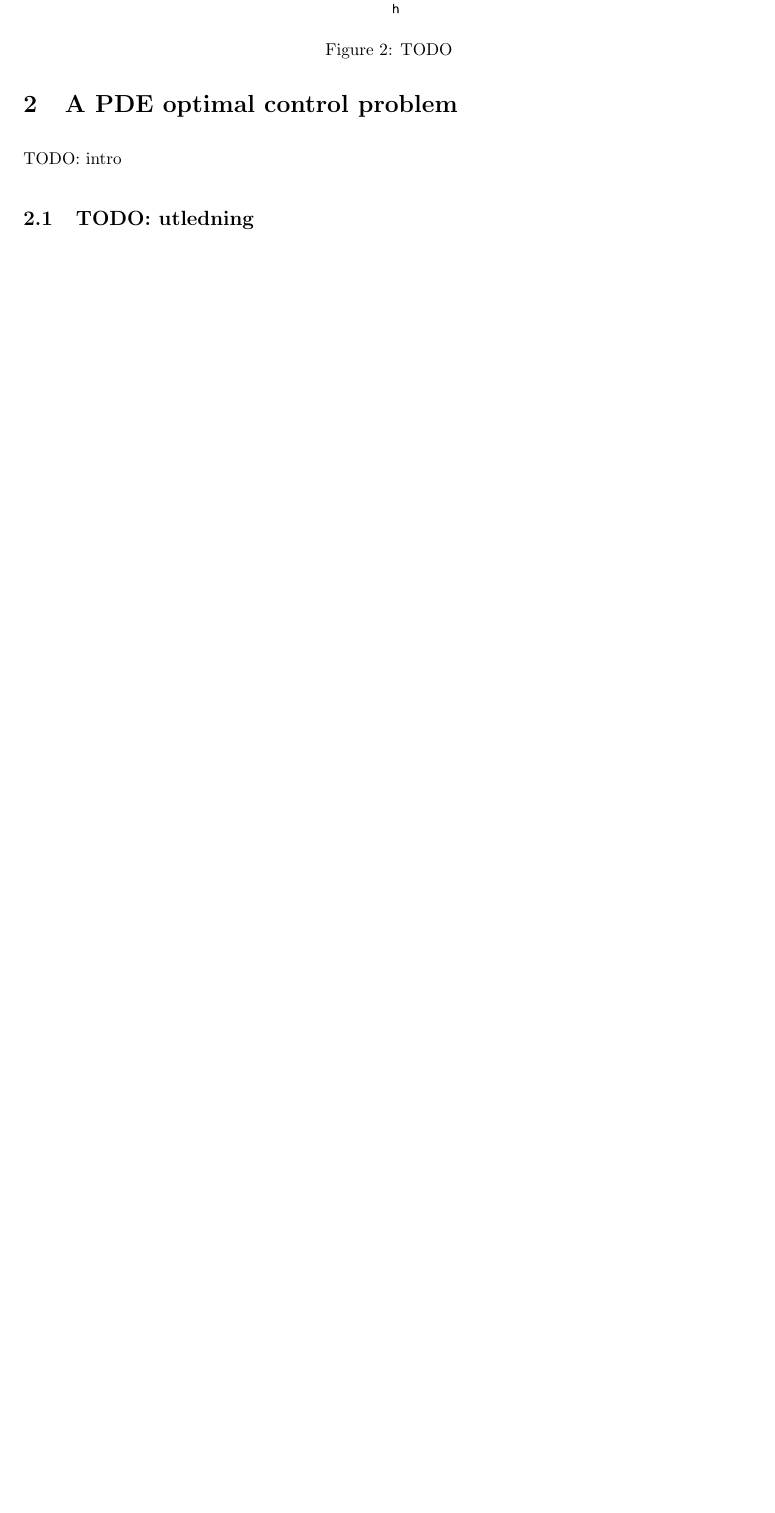
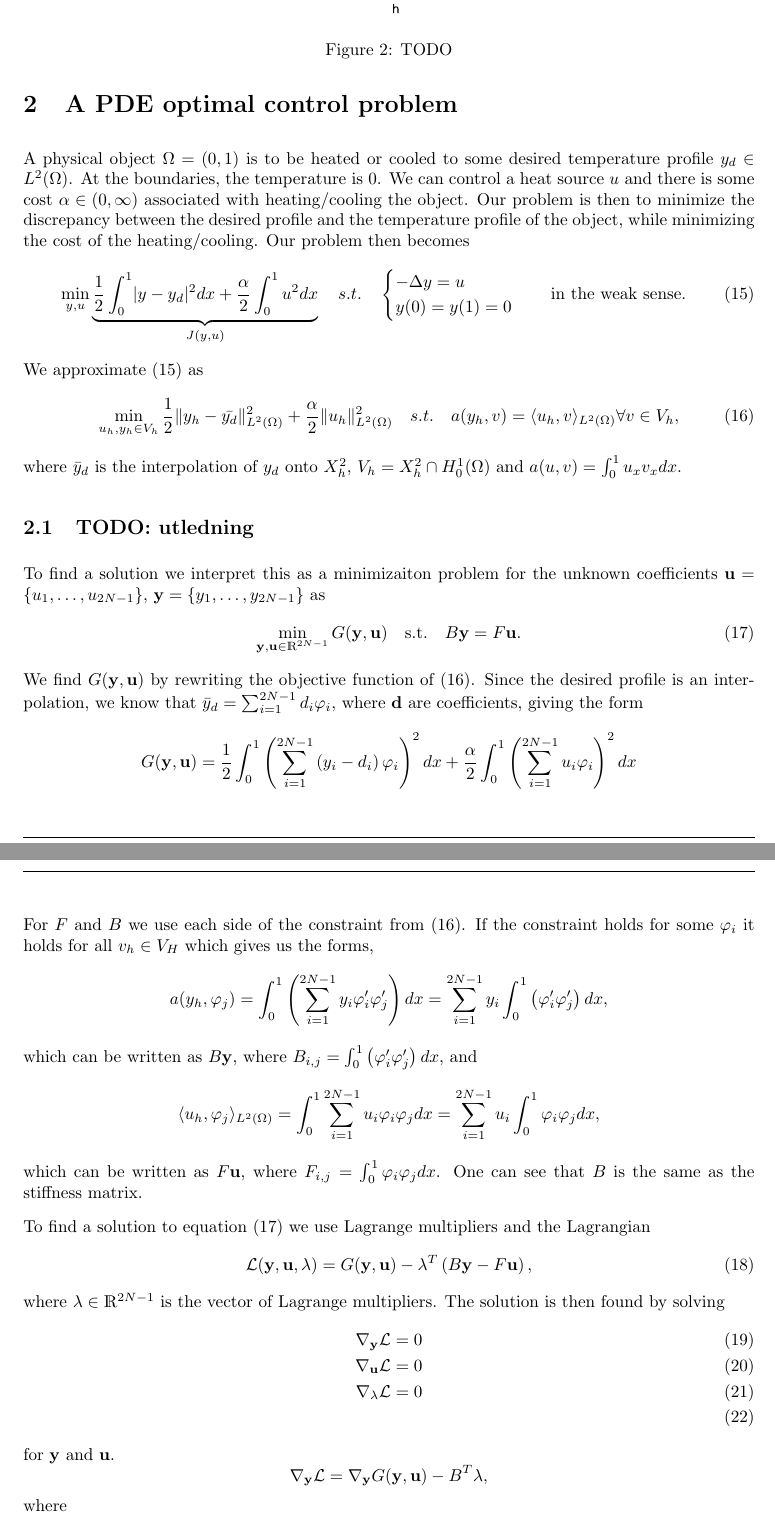
Before and after one commit to Kajrakso/numdiff_project2, a LaTeX document (report/main.tex, which reads report/Sections/Oppg2.tex): part of page 4 of 6 before the commit and two parts of pages 4 and 5 of 7 after it, the two joined at a grey line, cut so that both start at the same text, the shorter picture padded with empty space. Compiled offline with pdfLaTeX.

Commit message:
Added text for task 2

```diff
--- a/report/Sections/Oppg2.tex
+++ b/report/Sections/Oppg2.tex
@@ -1,6 +1,56 @@
 \section{A PDE optimal control problem}
+A physical object $\Omega = (0, 1)$ is to be heated or cooled to some desired temperature profile $y_d \in L^2 (\Omega)$. At the boundaries, the temperature is $0$.
+We can control a heat source $u$ and there is some cost $\alpha \in (0, \infty)$ associated with heating/cooling the object.
+Our problem is then to minimize the discrepancy between the desired profile and the temperature profile of the object, while minimizing the cost of the heating/cooling.
+Our problem then becomes
+\begin{equation}
+    \label{eq:OCP}
+    \min_{y, u} \underbrace{\frac{1}{2} \int_0^1 \lvert y - y_d \rvert^2 dx + \frac{\alpha}{2}\int_0^1u^2 dx}_{J(y, u)}
+    \quad s.t. \quad \begin{cases}
+       -\Delta y = u \\
+       y(0) = y(1) = 0
+    \end{cases}
+    \quad \text{in the weak sense.}
+\end{equation}
+We approximate (\ref{eq:OCP}) as
+\begin{equation}
+    \label{eq:OCP_FE}
+    \min_{u_h, y_h \in V_h} \frac{1}{2} \lVert y_h - \bar{y_d} \rVert_ {L^2(\Omega)}^2 + \frac{\alpha}{2} \lVert u_h \rVert_{L^2(\Omega)}^2
+    \quad s.t. \quad a(y_h, v) = \langle u_h, v \rangle_{L^2(\Omega)} \forall v \in V_h,
+\end{equation}
+where $\bar{y}_d$ is the interpolation of $y_d$ onto $X_h^2$, $V_h = X_h^2 \cap H_0^1 (\Omega)$ and $a(u, v) = \int_0^1 u_x v_x dx$.
+\subsection{TODO: utledning}
+To find a solution we interpret this as a minimizaiton problem for the unknown coefficients $\mathbf{u} = \{u_1, \dots, u_{2N-1} \}$, $\mathbf{y} = \{y_1, \dots, y_{2N-1} \}$ as
+\begin{equation}
+    \label{eq:OCP_coeff}
+    \min_{\mathbf{y,u} \in \mathds{R}^{2N-1}} G(\mathbf{y, u}) \quad \text{s.t.} \quad B\mathbf{y} = F\mathbf{u}.
+\end{equation}
+We find $G(\mathbf{y, u})$ by rewriting the objective function of (\ref{eq:OCP_FE}).
+Since the desired profile is an interpolation, we know that $\bar{y}_d = \sum_{i=1}^{2N-1}d_i\varphi_i$, where $\mathbf{d}$ are coefficients, giving the form
+\begin{align*}
+    G(\mathbf{y, u}) = \frac{1}{2}\int_0^1\left( \sum_{i=1}^{2N-1}\left( y_i -d_i\right) \varphi_i \right)^2dx + \frac{\alpha}{2}\int_0^1\left(\sum_{i=1}^{2N-1} u_i \varphi_i  \right)^2dx
+\end{align*}
+For $F$ and $B$ we use each side of the constraint from (\ref{eq:OCP_FE}). If the constraint holds for some $\varphi_i$ it holds for all $v_h\in V_H$ which gives us the forms,
+$$a(y_h, \varphi_j) = \int_0^1 \left( \sum_{i=1}^{2N-1} y_i \varphi_i' \varphi_j' \right)dx =\sum_{i=1}^{2N-1} y_i\int_0^1 \left( \varphi_i' \varphi_j' \right)dx,$$
+which can be written as $B\mathbf{y}$, where $B_{i,j} = \int_0^1\left( \varphi_i' \varphi_j' \right)dx$, and
+$$\langle u_h, \varphi_j \rangle_{L^2(\Omega)} = \int_0^1 \sum_{i=1}^{2N-1} u_i \varphi_i \varphi_j dx =\sum_{i=1}^{2N-1} u_i \int_0^1  \varphi_i \varphi_j dx,$$
+which can be written as $F\mathbf{u}$, where $F_{i,j}=\int_0^1  \varphi_i \varphi_j dx$.
+One can see that $B$ is the same as the stiffness matrix.
 
-TODO: intro
-
-\subsection{TODO: utledning}
-
+To find a solution to equation (\ref{eq:OCP_coeff}) we use Lagrange multipliers and the Lagrangian
+\begin{equation}
+    \label{eq:OCP_lagrangian}
+    \mathcal{L}(\mathbf{y, u, \lambda}) = G(\mathbf{y, u}) - \mathbf{\lambda}^T \left( B\mathbf{y} - F\mathbf{u} \right),
+\end{equation}
+where $\mathbf{\lambda} \in \mathds{R}^{2N-1}$ is the vector of Lagrange multipliers.
+The solution is then found by solving
+\begin{align}
+    \label{eq:gradients}
+    \nabla_{\mathbf{y}}\mathcal{L} = 0 \\
+    \nabla_{\mathbf{u}}\mathcal{L} = 0 \\
+    \nabla_{\mathbf{\mathbf{\lambda}}}\mathcal{L} = 0 \\
+\end{align}
+for $\mathbf{y}$ and $\mathbf{u}$.
+$$\nabla_{\mathbf{y}}\mathcal{L} = \nabla_\mathbf{y}G(\mathbf{y, u}) - B^T\mathbf{\lambda},$$
+where
+$$\left( \nabla_\mathbf{y}G(\mathbf{y, u}) \right)_k = \int_0^1\sum_{i=1}^{2N-1}(y_i - d_i) \varphi_i \varphi_k dx = \sum_{i=1}^{2N-1} (y_i - d_i) \int_0^1\varphi_i \varphi_k dx ,$$
@@ -9,3 +93,11 @@ TODO: intro
+    \label{eq:desired_profiles}
+    y_d &= \frac{1}{2}x(1-x), \\
+    y_d &= 1, \\
+    y_d &= \begin{cases}
+        1 \quad \text{for} \quad x \in \left[ \frac{1}{4}, \frac{3}{4}\right] \\
+        0 \quad \text{else}.
+    \end{cases}
+\end{align}
 
 
 TODO: comment on \( \alpha \) and the three different desired temp. profiles.
```
Also changed, not shown: report/Sections/Oppg2.tex (34 more changed lines).
